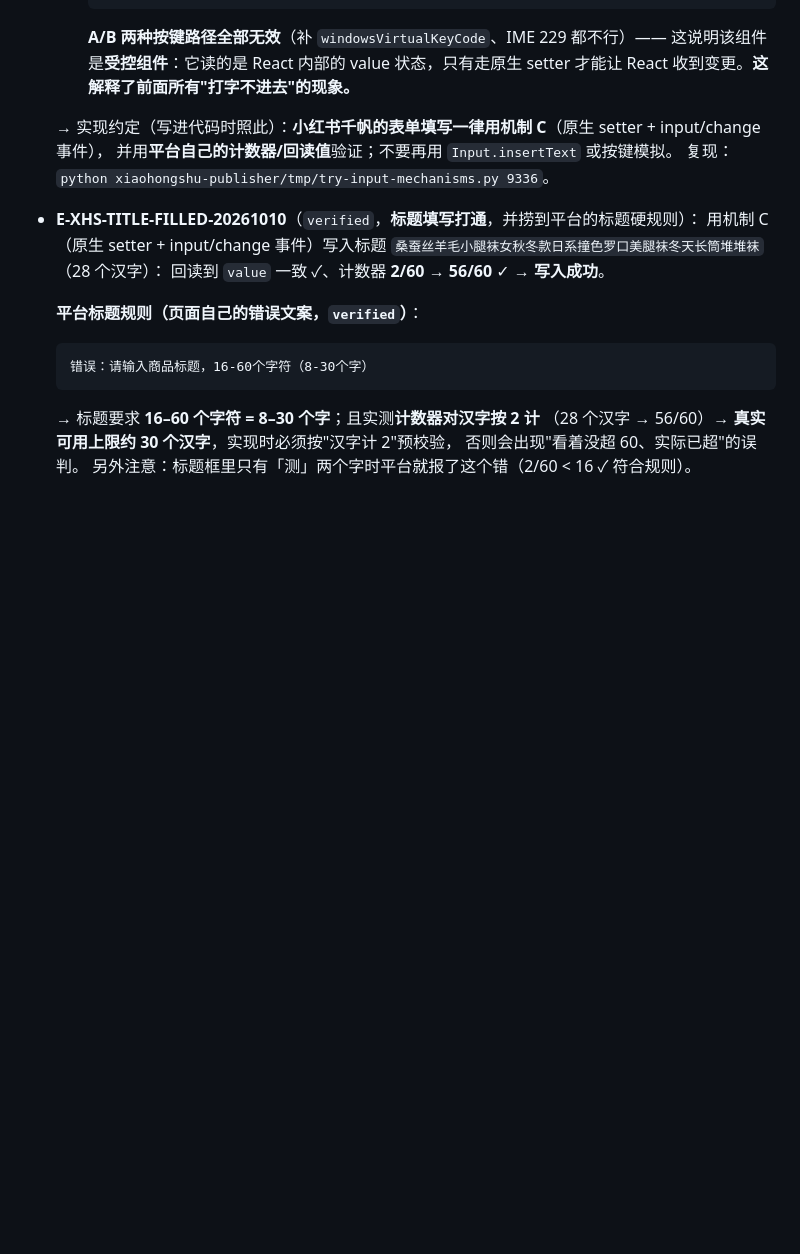
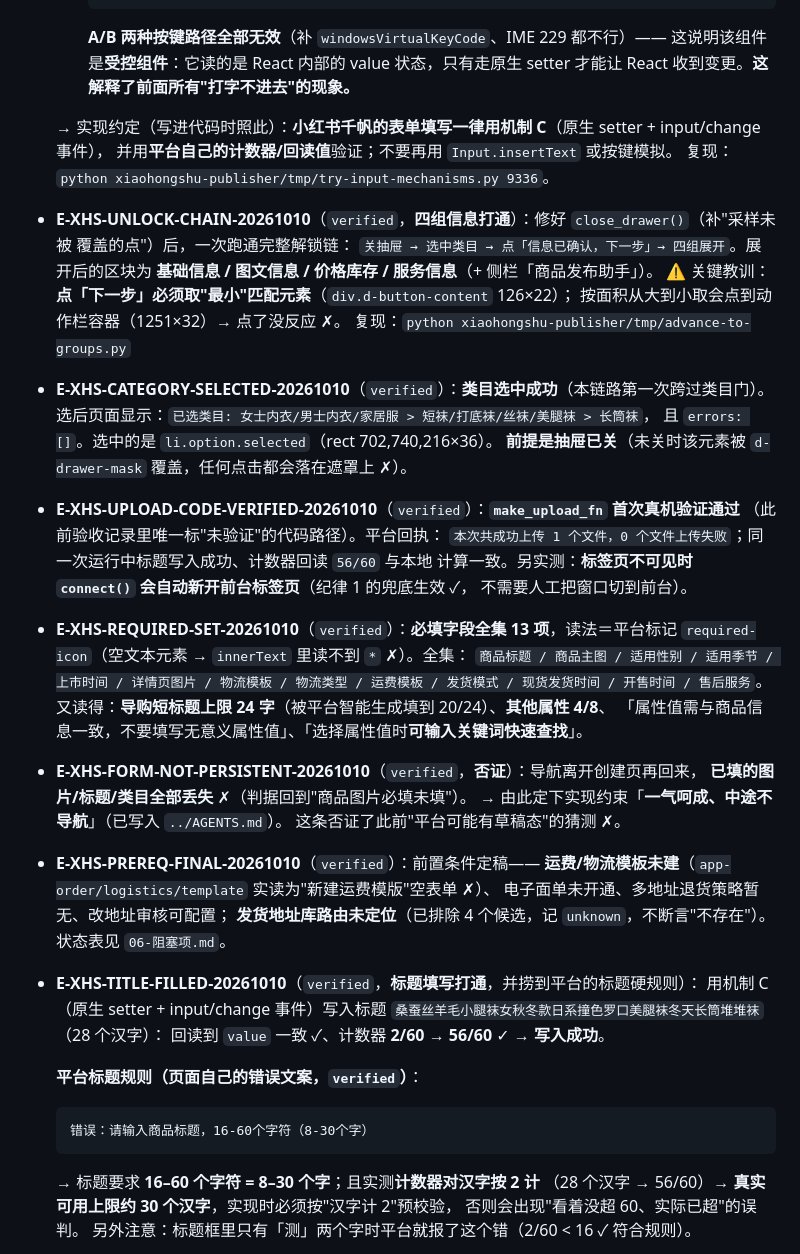
Before and after one commit to CHEN126110/douyin-auto-uploader-, a Markdown page: xiaohongshu-publisher/docs/05-证据日志.md, the part around the change. GitHub-like rendering; blank space fills up the shorter version.

Commit message:
小红书千帆：补录六条关键证据（四组打通、类目选中、上传代码路径验证等）
- E-XHS-UNLOCK-CHAIN：四组信息打通（关抽屉→选类目→下一步→展开），含点下一步取最小元素教训
- E-XHS-CATEGORY-SELECTED：类目选中成功，完整路径进入表单
- E-XHS-UPLOAD-CODE-VERIFIED：make_upload_fn 首次真机验证（平台回执为准），含可见性兜底生效
- E-XHS-REQUIRED-SET：必填全集 13 项（required-icon 读法）+ 导购短标题 24 字 + 属性区规则
- E-XHS-FORM-NOT-PERSISTENT：否证表单跨导航保留，定下一气呵成约束
- E-XHS-PREREQ-FINAL：前置条件定稿（运费/物流模板未建为唯一硬阻塞）

```diff
--- a/xiaohongshu-publisher/docs/05-证据日志.md
+++ b/xiaohongshu-publisher/docs/05-证据日志.md
@@ -457,6 +457,37 @@
   → 实现约定（写进代码时照此）：**小红书千帆的表单填写一律用机制 C**（原生 setter + input/change 事件），
   并用**平台自己的计数器/回读值**验证；不要再用 `Input.insertText` 或按键模拟。
   复现：`python xiaohongshu-publisher/tmp/try-input-mechanisms.py 9336`。
+- **E-XHS-UNLOCK-CHAIN-20261010**（`verified`，**四组信息打通**）：修好 `close_drawer()`（补"采样未被
+  覆盖的点"）后，一次跑通完整解锁链：
+  `关抽屉 → 选中类目 → 点「信息已确认，下一步」→ 四组展开`。展开后的区块为
+  **基础信息 / 图文信息 / 价格库存 / 服务信息**（+ 侧栏「商品发布助手」）。
+  ⚠️ 关键教训：**点「下一步」必须取"最小"匹配元素**（`div.d-button-content` 126×22）；
+  按面积从大到小取会点到动作栏容器（1251×32）→ 点了没反应 ✗。
+  复现：`python xiaohongshu-publisher/tmp/advance-to-groups.py`
+- **E-XHS-CATEGORY-SELECTED-20261010**（`verified`）：**类目选中成功**（本链路第一次跨过类目门）。
+  选后页面显示：`已选类目: 女士内衣/男士内衣/家居服 > 短袜/打底袜/丝袜/美腿袜 > 长筒袜`，
+  且 `errors: []`。选中的是 `li.option.selected`（rect 702,740,216×36）。
+  **前提是抽屉已关**（未关时该元素被 `d-drawer-mask` 覆盖，任何点击都会落在遮罩上 ✗）。
+- **E-XHS-UPLOAD-CODE-VERIFIED-20261010**（`verified`）：**`make_upload_fn` 首次真机验证通过**
+  （此前验收记录里唯一标"未验证"的代码路径）。平台回执：
+  `本次共成功上传 1 个文件，0 个文件上传失败`；同一次运行中标题写入成功、计数器回读 `56/60` 与本地
+  计算一致。另实测：**标签页不可见时 `connect()` 会自动新开前台标签页**（纪律 1 的兜底生效 ✓，
+  不需要人工把窗口切到前台）。
+- **E-XHS-REQUIRED-SET-20261010**（`verified`）：**必填字段全集 13 项**，读法＝平台标记
+  `required-icon`（空文本元素 → `innerText` 里读不到 `*` ✗）。全集：
+  `商品标题 / 商品主图 / 适用性别 / 适用季节 / 上市时间 / 详情页图片 / 物流模板 / 物流类型 /
+  运费模板 / 发货模式 / 现货发货时间 / 开售时间 / 售后服务`。
+  又读得：**导购短标题上限 24 字**（被平台智能生成填到 20/24）、**其他属性 4/8**、
+  「属性值需与商品信息一致，不要填写无意义属性值」、「选择属性值时**可输入关键词快速查找**」。
+- **E-XHS-FORM-NOT-PERSISTENT-20261010**（`verified`，**否证**）：导航离开创建页再回来，
+  **已填的图片/标题/类目全部丢失** ✗（判据回到"商品图片必填未填"）。
+  → 由此定下实现约束「**一气呵成、中途不导航**」（已写入 `../AGENTS.md`）。
+  这条否证了此前"平台可能有草稿态"的猜测 ✗。
+- **E-XHS-PREREQ-FINAL-20261010**（`verified`）：前置条件定稿——
+  **运费/物流模板未建**（`app-order/logistics/template` 实读为"新建运费模版"空表单 ✗）、
+  电子面单未开通、多地址退货策略暂无、改地址审核可配置；
+  **发货地址库路由未定位**（已排除 4 个候选，记 `unknown`，不断言"不存在"）。
+  状态表见 `06-阻塞项.md`。
 - **E-XHS-TITLE-FILLED-20261010**（`verified`，**标题填写打通**，并捞到平台的标题硬规则）：
   用机制 C（原生 setter + input/change 事件）写入标题
   `桑蚕丝羊毛小腿袜女秋冬款日系撞色罗口美腿袜冬天长筒堆堆袜`（28 个汉字）：
```
